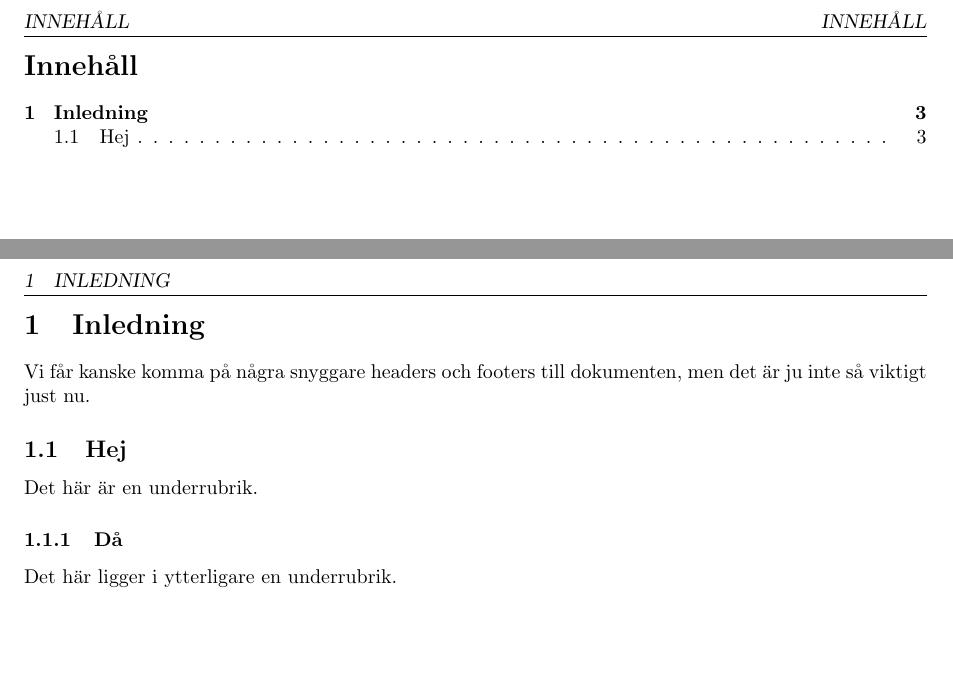
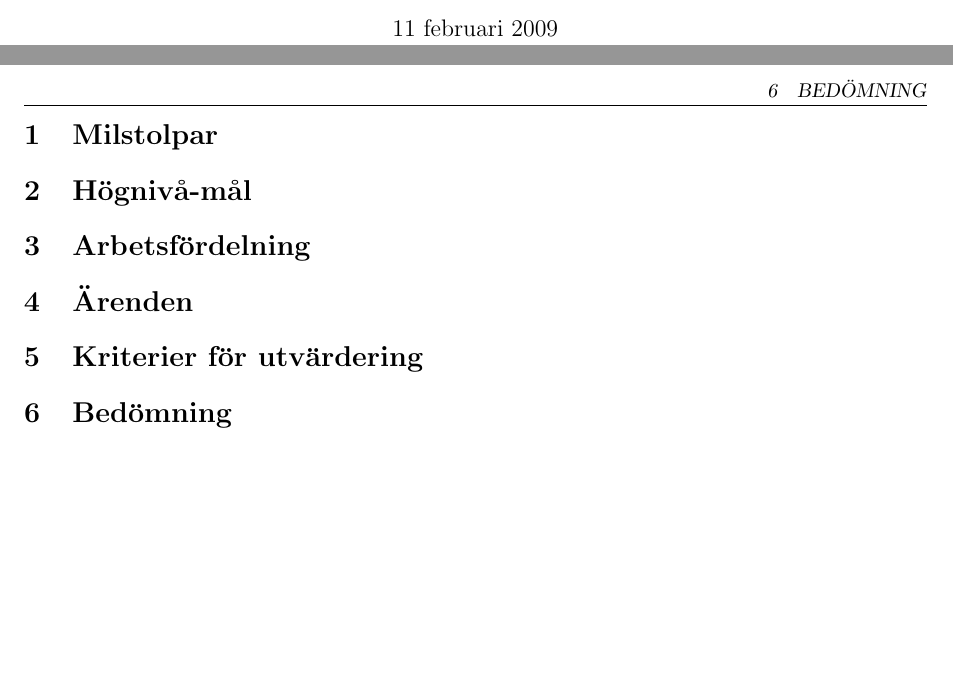
Before and after one commit to pum1/pum1, a LaTeX document (Dokument/Iteration plan - inception.tex): two parts of pages 2 and 3 of 3 before the commit and two parts of pages 1 and 2 of 2 after it, joined at a grey line, cut at the place of the change. Compiled offline with pdfLaTeX.

```diff
--- a/Dokument/Iteration plan - inception.tex
+++ b/Dokument/Iteration plan - inception.tex
@@ -22,19 +21,15 @@
 \newpage
 
-\setcounter{tocdepth}{2}
-\tableofcontents
-\newpage
+\section{Milstolpar}
 
-\section{Inledning}
+\section{Högnivå-mål}
 
-Vi får kanske komma på några snyggare headers och footers till dokumenten, men det är ju inte så viktigt just nu.
+\section{Arbetsfördelning}
 
-\subsection{Hej}
+\section{Ärenden}
 
-Det här är en underrubrik.
+\section{Kriterier för utvärdering}
 
-\subsubsection{Då}
-
-Det här ligger i ytterligare en underrubrik.
+\section{Bedömning}
 
 \end{document}
```
Also changed, not shown: Dokument/Work items list.tex (+4 -19 lines), Dokument/mall.tex (+1 -1 lines), Dokument/Iteration plan - inception.tex (7 more changed lines).
